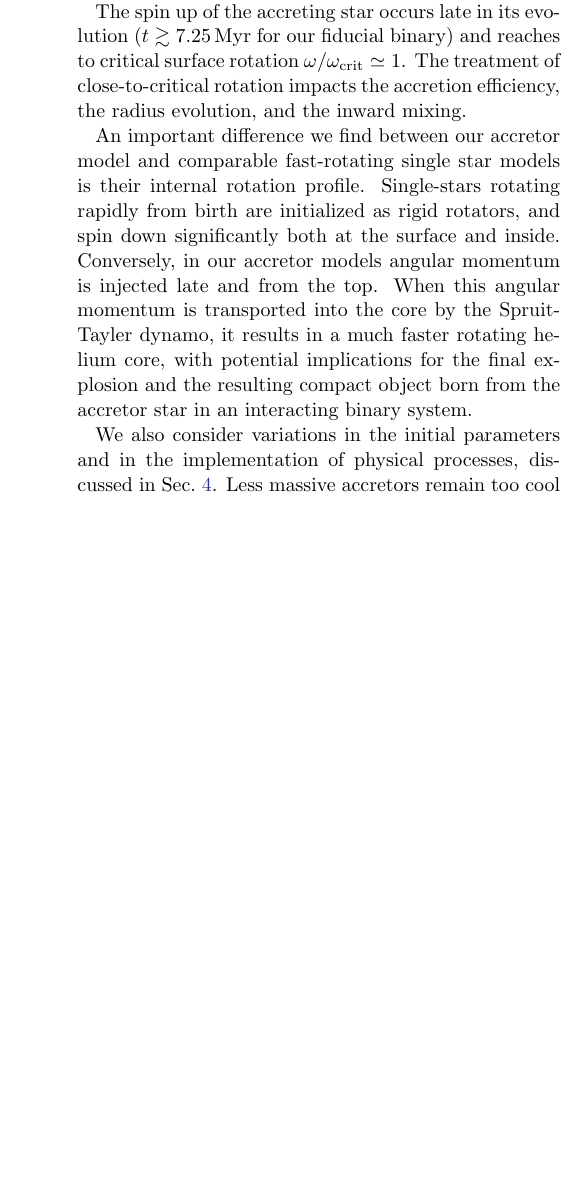
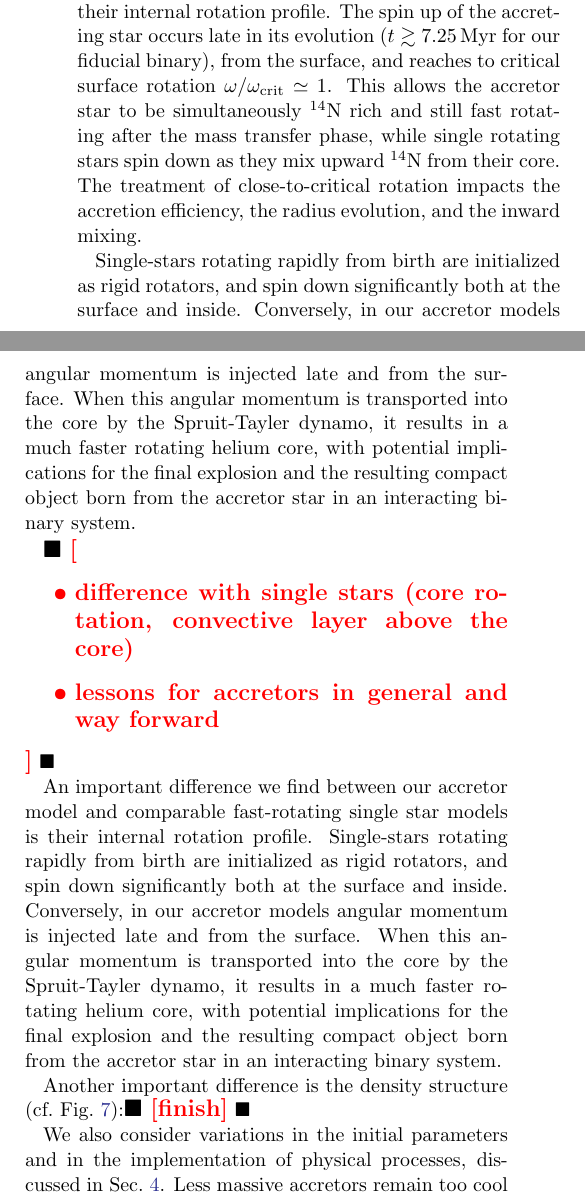
Before and after one commit to mathren/zeta_oph, a LaTeX paper (manuscript/zeta_ophiuchi.tex): part of one column of page 16 of 16 before the commit and two parts of the columns of page 16 of 17 after it, the two joined at a grey line, cut so that both start at the same text, the shorter picture padded with empty space. Compiled offline with pdfLaTeX; an older LaTeX class or package is replaced by its successor.

Commit message:
working on conclusions -- messed up sect.

```diff
--- a/manuscript/zeta_ophiuchi.tex
+++ b/manuscript/zeta_ophiuchi.tex
@@ -1316,31 +1330,107 @@ calibrate models of rotational mixing in single star evolution, nor
-its more extreme version of chemically homogeneous evolution.
-
-The spin up of the accreting star occurs late in its evolution
-($t\gtrsim7.25$\,Myr for our fiducial binary) and
-reaches to critical surface rotation
-$\omega/\omega_\mathrm{crit}\simeq 1$. % This allows the accretor star
-% to be simultaneously nitrogen rich and still fast rotating after the
-% mass transfer phase.
-The treatment of close-to-critical rotation
-impacts the accretion efficiency, the radius evolution, and the inward
-mixing.
+calibrate models of rotational mixing in single star models.
+
+An important difference we find between our accretor model and
+comparable fast-rotating single star models is their internal rotation
+profile. The spin up of the accreting star occurs late in its
+evolution ($t\gtrsim7.25$\,Myr for our fiducial binary), from the
+surface, and reaches to critical surface rotation
+$\omega/\omega_\mathrm{crit}\simeq 1$. This allows the accretor star
+to be simultaneously $^{14}\mathrm{N}$ rich and still fast rotating
+after the mass transfer phase, while single rotating stars spin down
+as they mix upward $^{14}\mathrm{N}$ from their core. The treatment of
+close-to-critical rotation impacts the accretion efficiency, the
+radius evolution, and the inward mixing.
+
+Single-stars rotating rapidly from birth are initialized as
+rigid rotators, and spin down significantly both at the surface and
+inside. Conversely, in our accretor models angular momentum is
+injected late and from the surface. When this angular momentum is
+transported into the core by the Spruit-Tayler dynamo, it results in a
+much faster rotating helium core, with potential implications for the
+final explosion and the resulting compact object born from the
+accretor star in an interacting binary
+system.
+
+
+
+
+\todo{
+  \begin{itemize}
+  % \item \zoph is well reproduced
+  \item difference with single stars (core rotation, convective layer
+    above the core)
+  \item lessons for accretors in general and way forward
+  \end{itemize}
+}
+
+
+
+% We presented self-consistent spherically-symmetric \texttt{MESA}
+% calculations of a binary system where both stars are evolved
+% simultaneously and coupled. As a first application, we focused on
+% finding a model for \zoph, assuming its runaway nature is explained by
+% the binary SN scenario.
+
+%  This binary system experiences
+% stable thermal-timescale Roche
+% lobe overflow after the end of the main sequence of the initially more massive star
+% (case B). Standard stellar physics assumptions for modeling rotation,
+% mixing, and mass transfer in binaries (see \Secref{sec:methods} and
+% Appendix~\ref{sec:software}) reproduce reasonably well the
+% main features of \zoph. Specifically,
+% $\sim$$1.5-2$\,Myrs after the end of mass transfer, corresponding to the
+% remaining donor's lifetime at the end of our simulations plus the kinematic age of \zoph,
+% the accretor star in our model has the following quantities in the correct ballpark:
+% \begin{itemize}
+% \item Luminosity and effective temperature;
+% \item Total mass;
+% \item Runaway space velocity;
+% \item Fast surface rotation (albeit possibly on the low side, cf.~weak wind problem);
+% \item enhanced $^4\mathrm{He}$ and $^{14}\mathrm{N}$ surface mass fraction;
+% \item small variations in $^{12}\mathrm{C}$ and $^{16}\mathrm{O}$ surface mass fractions.
+% \end{itemize}
+
+% We emphasize that the surface composition alone would not be a smoking-gun,
+% especially given the large uncertainties in the treatment of rotation
+% and mixing in stellar evolution models. However, alternative scenarios where \zoph\
+% evolved as a single fast-rotating star require ad-hoc explanations for the runaway velocity,
+% and have been shown by \citetalias{villamariz:05} to struggle in reproducing
+% surface mass fractions, apparent age, mass, and rotation rate simultaneously.
+
+% In contrast with \cite{vanrensbergen:96}, in our model the
+% $^{14}\mathrm{N}$- and $^4\mathrm{He}$-rich surface composition is not
+% the result of pure outward rotational mixing.  Instead, this material
+% is transferred from the receeding core of the donor star and mixed
+% from the surface inwards by rotation and, to a smaller degree, by
+% thermohaline mixing.  Thus, the present day surface mass fractions of
+% \zoph\ put a coupled constrain the mass transfer efficiency and mixing
+% in the accretor. Therefore, such star should \emph{not} be used to
+% calibrate models of rotational mixing in single star evolution, nor
+% its more extreme version of chemically homogeneous evolution.
+
+% The spin up of the accreting star occurs late in its evolution
+% ($t\gtrsim7.25$\,Myr for our fiducial binary) and
+% reaches to critical surface rotation
+% $\omega/\omega_\mathrm{crit}\simeq 1$. % This allows the accretor star
+% % to be simultaneously nitrogen rich and still fast rotating after the
+% % mass transfer phase.
+% The treatment of close-to-critical rotation
+% impacts the accretion efficiency, the radius evolution, and the inward
+% mixing.
 
 An important difference we find between our accretor model and
 comparable fast-rotating single star models is their internal rotation
 profile. Single-stars rotating rapidly from birth are initialized as
 rigid rotators, and spin down significantly both at the surface and
 inside. Conversely, in our accretor models angular momentum is
-injected late and from the top. When this angular momentum is
+injected late and from the surface. When this angular momentum is
 transported into the core by the Spruit-Tayler dynamo, it results in a
 much faster rotating helium core, with potential implications for the
 final explosion and the resulting compact object born from the
-accretor star in an interacting binary system. %  We emphasize that our models assume a
-% Spruit-Tayler dynamo \citep{spruit:02} for the transport of angular
-% momentum. Recently, \cite{fuller:19} proposed a stronger angular
-% momentum transport which would presumably result in a faster spin down
-% of the surface (possibly allowing for more accretion during mass
-% transfer) and even more significant core spin-up in our accretor.
-
+accretor star in an interacting binary
+system.
+
+Another important difference is the density structure (cf.\ \Figref{fig:rho}):\todo{finish}
 
 We also consider variations in the initial parameters and in the
 implementation of physical processes, discussed in
```
Also changed, not shown: manuscript/zeta_ophiuchi.tex (98 more changed lines).
